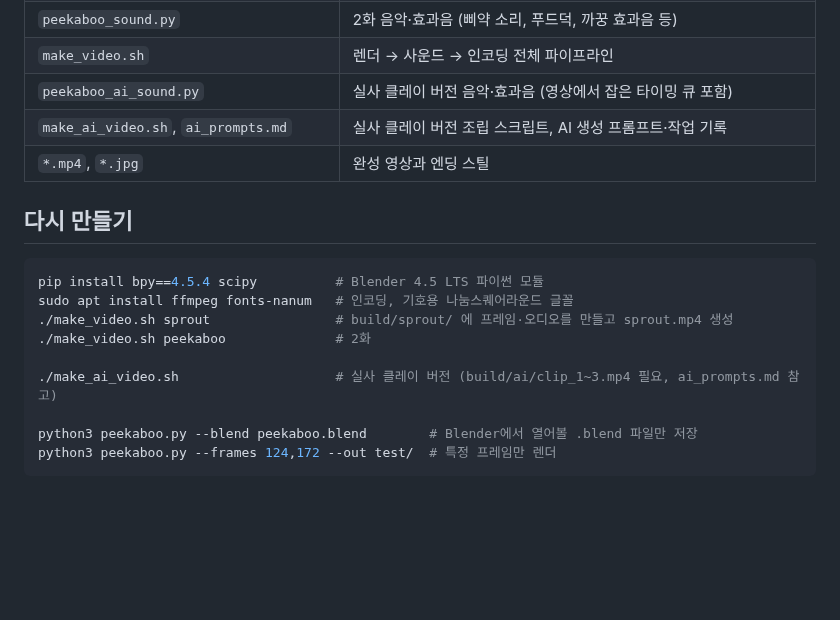
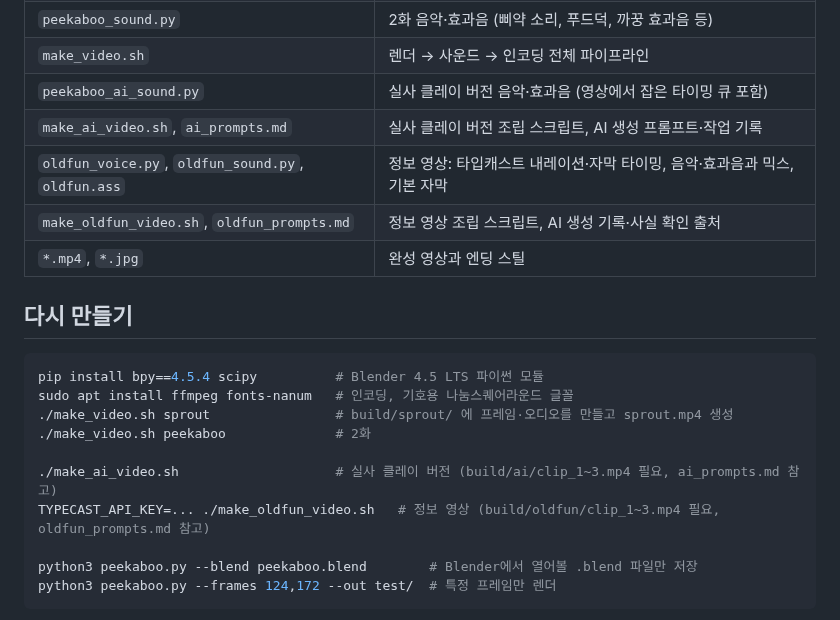
Before and after one commit to JeoungSeYun/yt-research, a Markdown page: claymation/README.md, the part around one of its changes. Drawn GitHub-style; blank space fills up the shorter version.

```diff
--- a/claymation/README.md
+++ b/claymation/README.md
@@ -75,6 +94,8 @@ GPT Image, Kling 3.0), 이어 붙이기·12fps 스톱모션 처리·음악과
 | `make_video.sh` | 렌더 → 사운드 → 인코딩 전체 파이프라인 |
 | `peekaboo_ai_sound.py` | 실사 클레이 버전 음악·효과음 (영상에서 잡은 타이밍 큐 포함) |
 | `make_ai_video.sh`, `ai_prompts.md` | 실사 클레이 버전 조립 스크립트, AI 생성 프롬프트·작업 기록 |
+| `oldfun_voice.py`, `oldfun_sound.py`, `oldfun.ass` | 정보 영상: 타입캐스트 내레이션·자막 타이밍, 음악·효과음과 믹스, 기본 자막 |
+| `make_oldfun_video.sh`, `oldfun_prompts.md` | 정보 영상 조립 스크립트, AI 생성 기록·사실 확인 출처 |
 | `*.mp4`, `*.jpg` | 완성 영상과 엔딩 스틸 |
 
 ## 다시 만들기
@@ -86,6 +107,7 @@ sudo apt install ffmpeg fonts-nanum   # 인코딩, 기호용 나눔스퀘어라
 ./make_video.sh peekaboo              # 2화
 
 ./make_ai_video.sh                    # 실사 클레이 버전 (build/ai/clip_1~3.mp4 필요, ai_prompts.md 참고)
+TYPECAST_API_KEY=... ./make_oldfun_video.sh   # 정보 영상 (build/oldfun/clip_1~3.mp4 필요, oldfun_prompts.md 참고)
 
 python3 peekaboo.py --blend peekaboo.blend        # Blender에서 열어볼 .blend 파일만 저장
 python3 peekaboo.py --frames 124,172 --out test/  # 특정 프레임만 렌더
```
Also changed, not shown: other parts of claymation/README.md (+19 -0 lines), claymation/oldfun_prompts.md (added, +83 -0 lines), claymation/oldfun.jpg (added), 5 other files.
